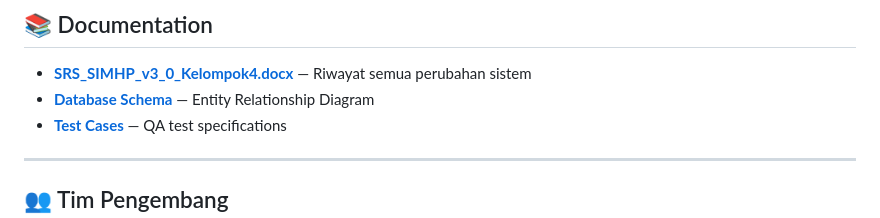
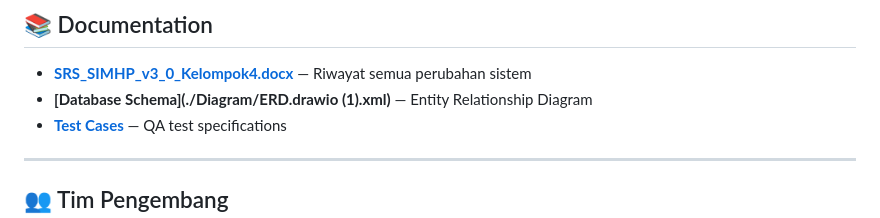
Before and after one commit to dzikri15/SIMHPSB-Kelompok4, a Markdown page: README.md, the part around the change. Drawn GitHub-style.

Commit message:
Update database schema link in README

```diff
--- a/README.md
+++ b/README.md
@@ -484,7 +484,7 @@ docker compose up -d --build app
 ## 📚 Documentation
 
 - **[SRS_SIMHP_v3_0_Kelompok4.docx](./SRS_SIMHP_v3_0_Kelompok4.docx)** — Riwayat semua perubahan sistem
-- **[Database Schema](./Diagram/ERD.drawio.xml)** — Entity Relationship Diagram
+- **[Database Schema](./Diagram/ERD.drawio (1).xml)** — Entity Relationship Diagram
 - **[Test Cases](./docs/testing/)** — QA test specifications
 
 ---
```
